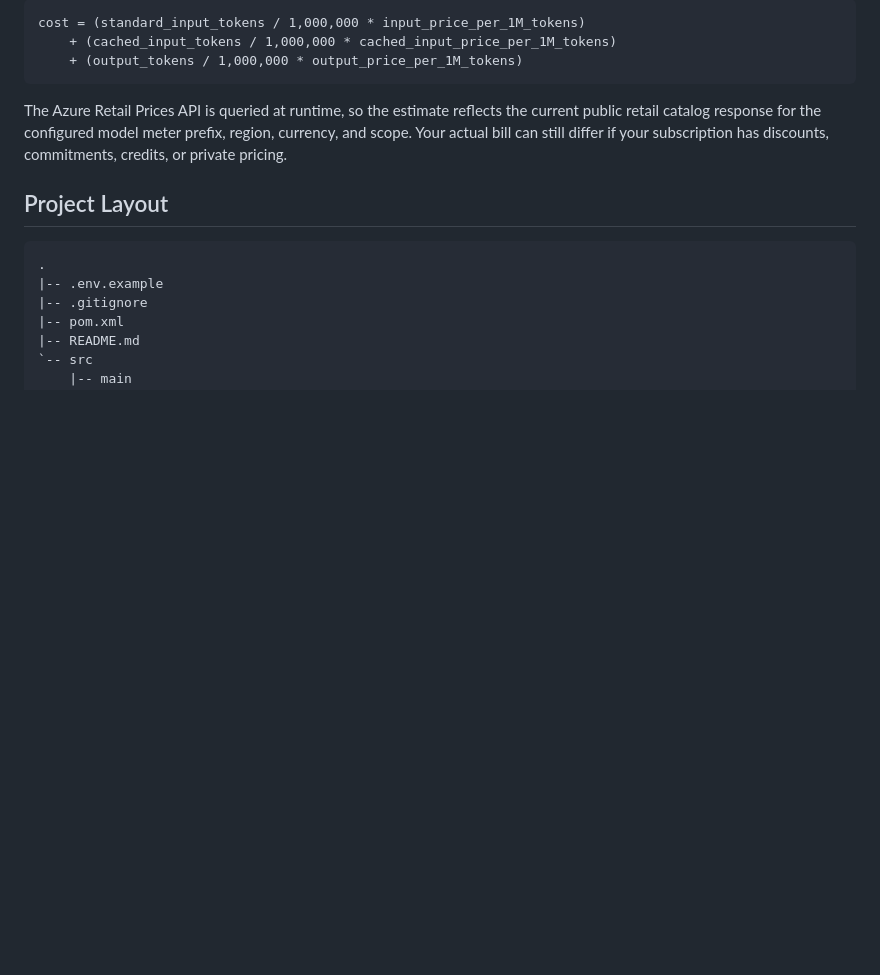
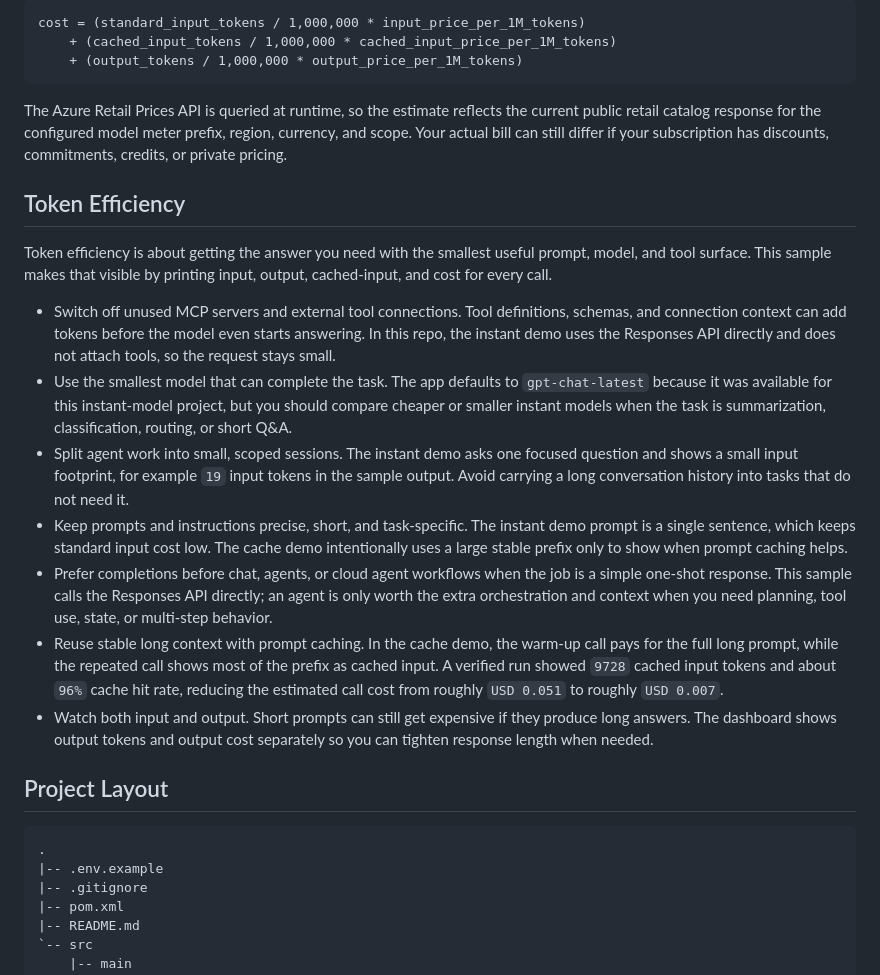
Before and after one commit to roryp/instantmodels, a Markdown page: README.md, the part around the change. Drawn GitHub-style; blank space fills up the shorter version.

Commit message:
Add token efficiency guidelines to README for improved cost management

````diff
--- a/README.md
+++ b/README.md
@@ -191,6 +191,18 @@ cost = (standard_input_tokens / 1,000,000 * input_price_per_1M_tokens)
 
 The Azure Retail Prices API is queried at runtime, so the estimate reflects the current public retail catalog response for the configured model meter prefix, region, currency, and scope. Your actual bill can still differ if your subscription has discounts, commitments, credits, or private pricing.
 
+## Token Efficiency
+
+Token efficiency is about getting the answer you need with the smallest useful prompt, model, and tool surface. This sample makes that visible by printing input, output, cached-input, and cost for every call.
+
+- Switch off unused MCP servers and external tool connections. Tool definitions, schemas, and connection context can add tokens before the model even starts answering. In this repo, the instant demo uses the Responses API directly and does not attach tools, so the request stays small.
+- Use the smallest model that can complete the task. The app defaults to `gpt-chat-latest` because it was available for this instant-model project, but you should compare cheaper or smaller instant models when the task is summarization, classification, routing, or short Q&A.
+- Split agent work into small, scoped sessions. The instant demo asks one focused question and shows a small input footprint, for example `19` input tokens in the sample output. Avoid carrying a long conversation history into tasks that do not need it.
+- Keep prompts and instructions precise, short, and task-specific. The instant demo prompt is a single sentence, which keeps standard input cost low. The cache demo intentionally uses a large stable prefix only to show when prompt caching helps.
+- Prefer completions before chat, agents, or cloud agent workflows when the job is a simple one-shot response. This sample calls the Responses API directly; an agent is only worth the extra orchestration and context when you need planning, tool use, state, or multi-step behavior.
+- Reuse stable long context with prompt caching. In the cache demo, the warm-up call pays for the full long prompt, while the repeated call shows most of the prefix as cached input. A verified run showed `9728` cached input tokens and about `96%` cache hit rate, reducing the estimated call cost from roughly `USD 0.051` to roughly `USD 0.007`.
+- Watch both input and output. Short prompts can still get expensive if they produce long answers. The dashboard shows output tokens and output cost separately so you can tighten response length when needed.
+
 ## Project Layout
 
 ```text
````
